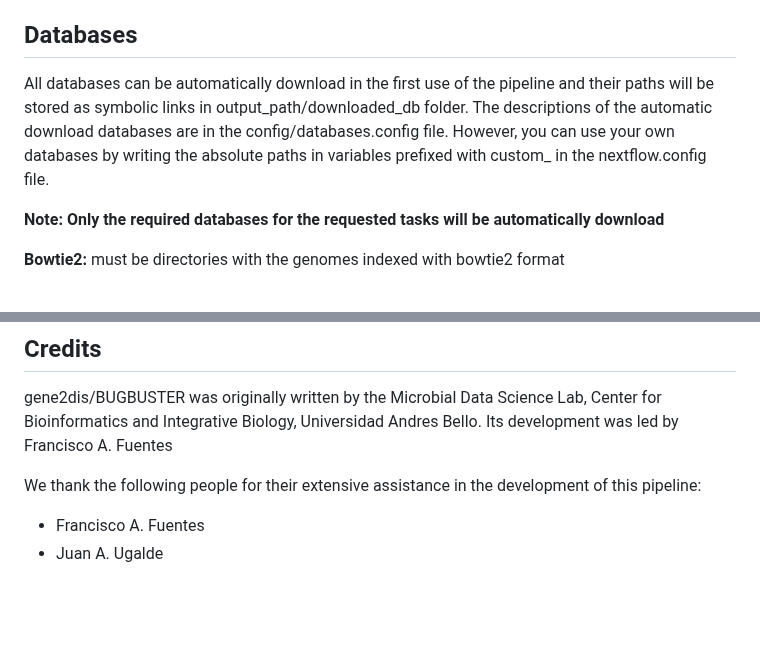
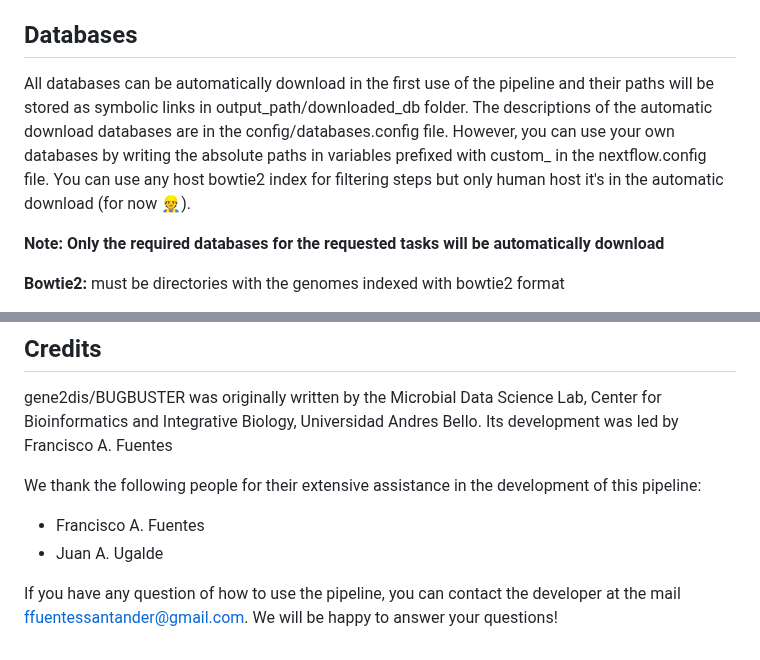
Before and after one commit to gene2dis/BugBuster, a Markdown page: README.md, 2 parts joined by grey strips. GitHub-like rendering; blank space fills up the shorter version.

```diff
--- a/README.md
+++ b/README.md
@@ -80,7 +80,7 @@ sudo docker run hello-world
 
 ## Databases
 
-All databases can be automatically download in the first use of the pipeline and their paths will be stored as symbolic links in output_path/downloaded_db folder. The descriptions of the automatic download databases are in the config/databases.config file. However, you can use your own databases by writing the absolute paths in variables prefixed with custom_ in the nextflow.config file.
+All databases can be automatically download in the first use of the pipeline and their paths will be stored as symbolic links in output_path/downloaded_db folder. The descriptions of the automatic download databases are in the config/databases.config file. However, you can use your own databases by writing the absolute paths in variables prefixed with custom_ in the nextflow.config file. You can use any host bowtie2 index for filtering steps but only human host it's in the automatic download (for now 👷).
 
 **Note: Only the required databases for the requested tasks will be automatically download**
 
@@ -188,3 +188,5 @@ We thank the following people for their extensive assistance in the development
 
 - Francisco A. Fuentes
 - Juan A. Ugalde
+
+If you have any question of how to use the pipeline, you can contact the developer at the mail ffuentessantander@gmail.com. We will be happy to answer your questions!
```
